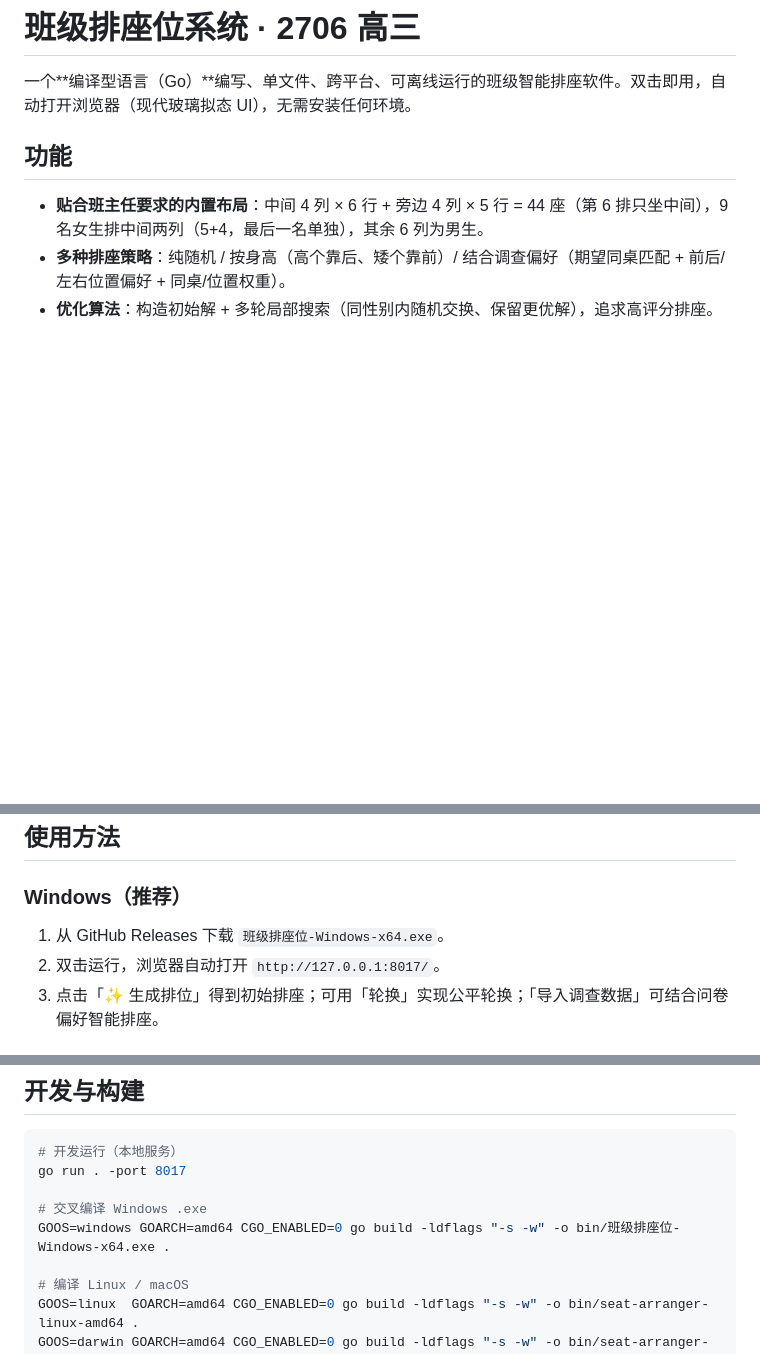
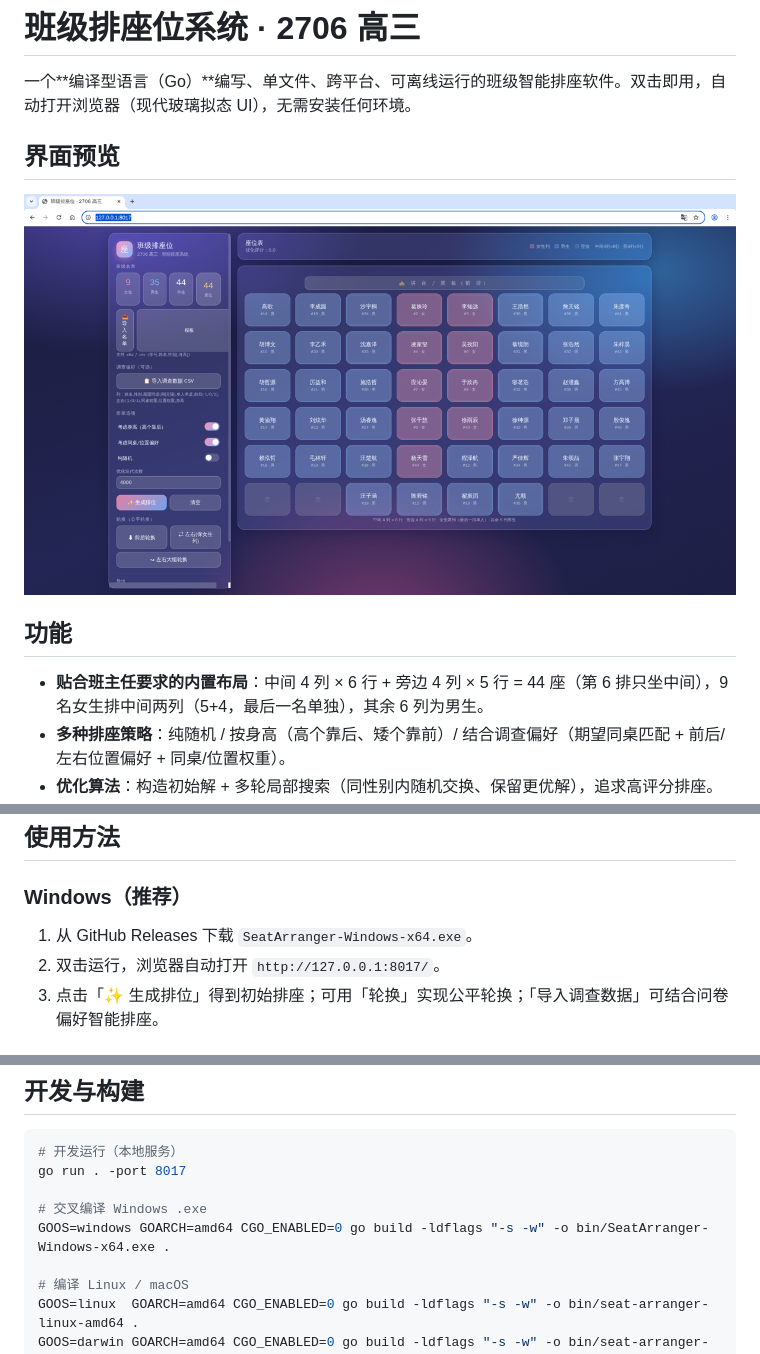
Before and after one commit to tangyuan9325/classroom-seat-arranger, a Markdown page: README.md, 3 parts joined by grey strips. Rendered like a GitHub page; pictures changed too: docs/screenshot.png (added); blank space fills up the shorter version.

Commit message:
docs: 更新下载文件名与界面预览截图

```diff
--- a/README.md
+++ b/README.md
@@ -1,6 +1,10 @@
 # 班级排座位系统 · 2706 高三
 
 一个**编译型语言（Go）**编写、单文件、跨平台、可离线运行的班级智能排座软件。双击即用，自动打开浏览器（现代玻璃拟态 UI），无需安装任何环境。
+
+## 界面预览
+
+![班级排座位系统界面预览](docs/screenshot.png)
 
 ## 功能
 
@@ -20,7 +24,7 @@
 
 ### Windows（推荐）
 
-1. 从 GitHub Releases 下载 `班级排座位-Windows-x64.exe`。
+1. 从 GitHub Releases 下载 `SeatArranger-Windows-x64.exe`。
 2. 双击运行，浏览器自动打开 `http://127.0.0.1:8017/`。
 3. 点击「✨ 生成排位」得到初始排座；可用「轮换」实现公平轮换；「导入调查数据」可结合问卷偏好智能排座。
 
@@ -75,7 +79,7 @@ name,gender,no,seatmate_pref,single_desk,row_pref,col_pref,weight_seatmate,weigh
 go run . -port 8017
 
 # 交叉编译 Windows .exe
-GOOS=windows GOARCH=amd64 CGO_ENABLED=0 go build -ldflags "-s -w" -o bin/班级排座位-Windows-x64.exe .
+GOOS=windows GOARCH=amd64 CGO_ENABLED=0 go build -ldflags "-s -w" -o bin/SeatArranger-Windows-x64.exe .
 
 # 编译 Linux / macOS
 GOOS=linux  GOARCH=amd64 CGO_ENABLED=0 go build -ldflags "-s -w" -o bin/seat-arranger-linux-amd64 .
```
